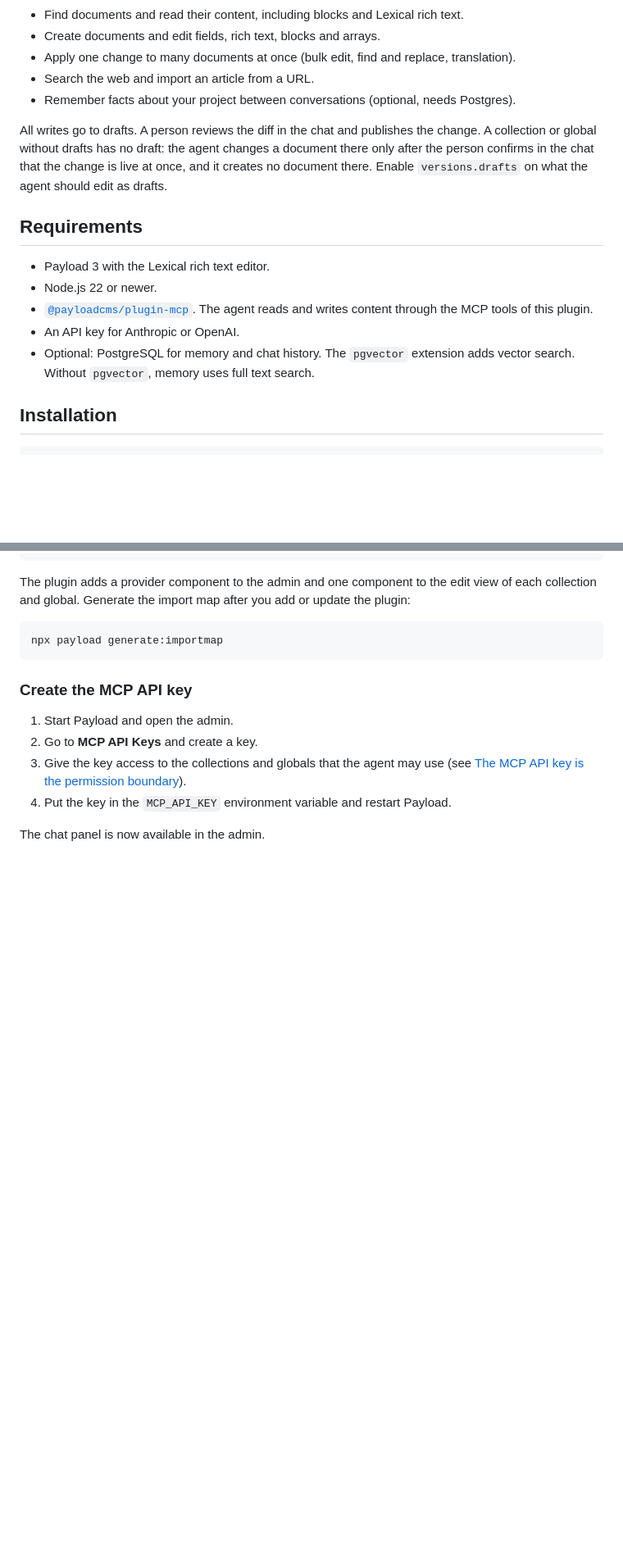
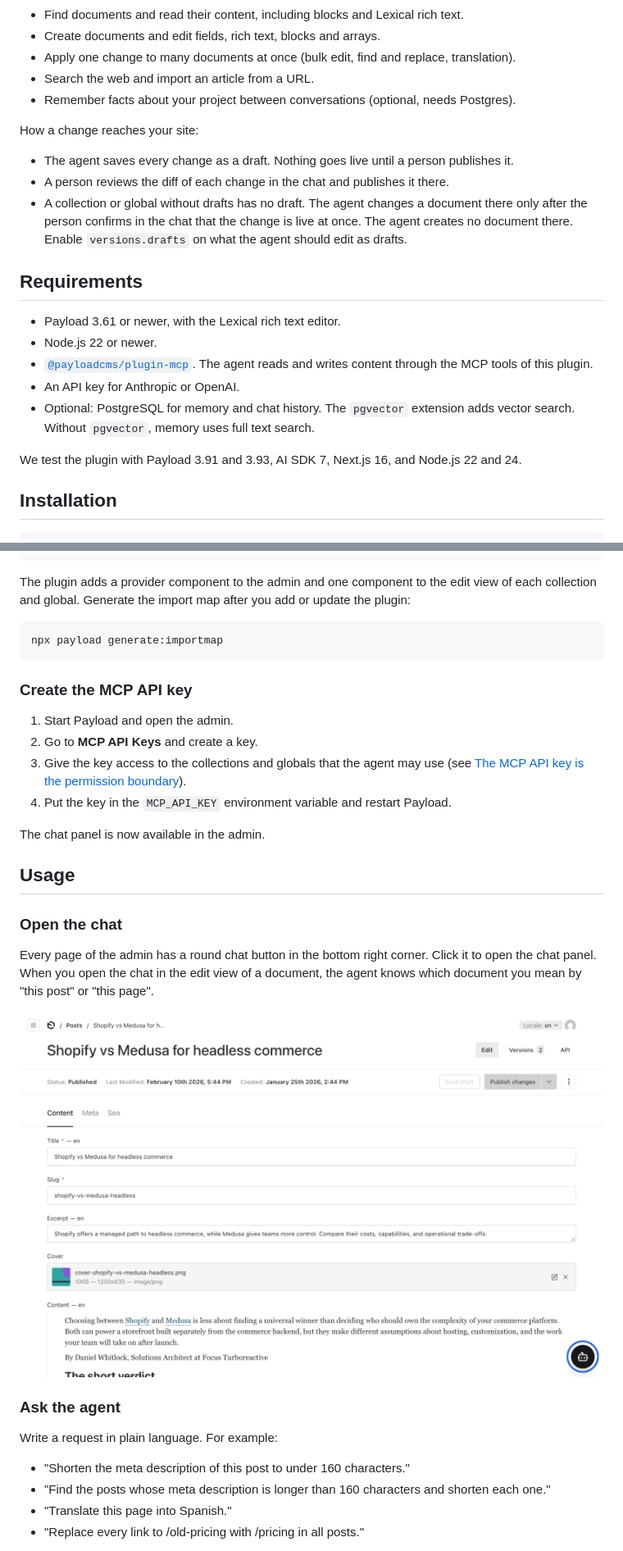
Before and after one commit to focusreactive/payload-plugin-content-agent, a Markdown page: README.md, 2 parts joined by grey strips. Shown at 82% size. Rendered like a GitHub page; pictures changed too: .github/assets/chat-button.png (added); blank space fills up the shorter version.

```diff
--- a/README.md
+++ b/README.md
@@ -10,15 +16,21 @@ What the agent can do:
 - Search the web and import an article from a URL.
 - Remember facts about your project between conversations (optional, needs Postgres).
 
-All writes go to drafts. A person reviews the diff in the chat and publishes the change. A collection or global without drafts has no draft: the agent changes a document there only after the person confirms in the chat that the change is live at once, and it creates no document there. Enable `versions.drafts` on what the agent should edit as drafts.
+How a change reaches your site:
+
+- The agent saves every change as a draft. Nothing goes live until a person publishes it.
+- A person reviews the diff of each change in the chat and publishes it there.
+- A collection or global without drafts has no draft. The agent changes a document there only after the person confirms in the chat that the change is live at once. The agent creates no document there. Enable `versions.drafts` on what the agent should edit as drafts.
 
 ## Requirements
 
-- Payload 3 with the Lexical rich text editor.
+- Payload 3.61 or newer, with the Lexical rich text editor.
 - Node.js 22 or newer.
 - [`@payloadcms/plugin-mcp`](https://www.npmjs.com/package/@payloadcms/plugin-mcp). The agent reads and writes content through the MCP tools of this plugin.
 - An API key for Anthropic or OpenAI.
 - Optional: PostgreSQL for memory and chat history. The `pgvector` extension adds vector search. Without `pgvector`, memory uses full text search.
+
+We test the plugin with Payload 3.91 and 3.93, AI SDK 7, Next.js 16, and Node.js 22 and 24.
 
 ## Installation
 
@@ -72,3 +84,20 @@ npx payload generate:importmap
 
 The chat panel is now available in the admin.
 
+## Usage
+
+### Open the chat
+
+Every page of the admin has a round chat button in the bottom right corner. Click it to open the chat panel. When you open the chat in the edit view of a document, the agent knows which document you mean by "this post" or "this page".
+
+![The chat button in the bottom right corner of the Payload admin](https://raw.githubusercontent.com/focusreactive/payload-plugin-content-agent/main/.github/assets/chat-button.png)
+
+### Ask the agent
+
+Write a request in plain language. For example:
+
+- "Shorten the meta description of this post to under 160 characters."
+- "Find the posts whose meta description is longer than 160 characters and shorten each one."
+- "Translate this page into Spanish."
+- "Replace every link to /old-pricing with /pricing in all posts."
+
```
Also changed, not shown: other parts of README.md (+91 -40 lines), .github/assets/bulk-approval.png (added), .github/assets/review-panel.png (added), 1 other file.
